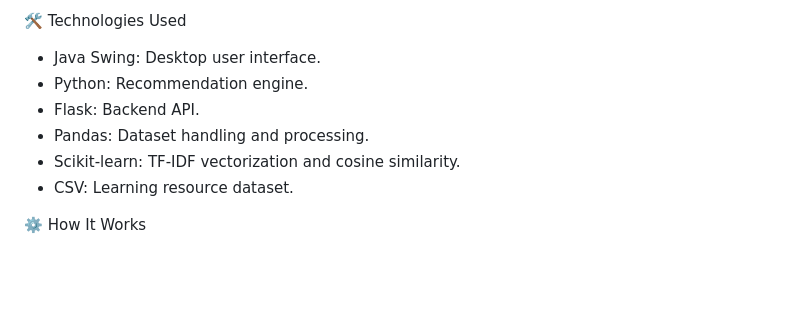
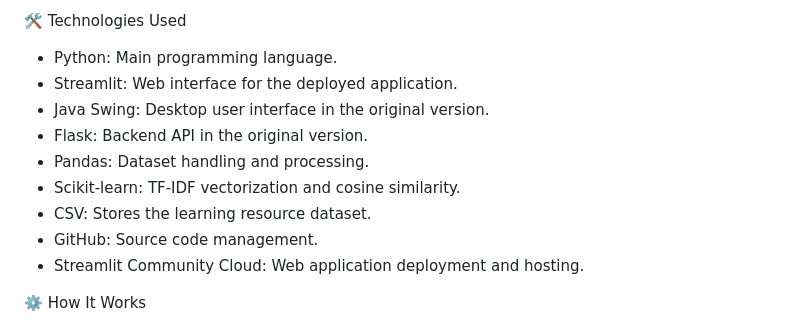
Before and after one commit to Tanvi7T/LearnSmart-AI---Personalized-Learning-Resource-Recommendation-System, a Markdown page: README.md, the part around the change. Drawn GitHub-style; blank space fills up the shorter version.

Commit message:
Revise technologies used in README
Updated technologies section to clarify usage and added GitHub and Streamlit Community Cloud.

```diff
--- a/README.md
+++ b/README.md
@@ -33,12 +33,15 @@ LearnSmart AI provides a desktop application where users can:
 
 🛠️ Technologies Used
 
-- Java Swing: Desktop user interface.
-- Python: Recommendation engine.
-- Flask: Backend API.
+- Python: Main programming language.
+- Streamlit: Web interface for the deployed application.
+- Java Swing: Desktop user interface in the original version.
+- Flask: Backend API in the original version.
 - Pandas: Dataset handling and processing.
 - Scikit-learn: TF-IDF vectorization and cosine similarity.
-- CSV: Learning resource dataset.
+- CSV: Stores the learning resource dataset.
+- GitHub: Source code management.
+- Streamlit Community Cloud: Web application deployment and hosting.
 
 ⚙️ How It Works
 
```
